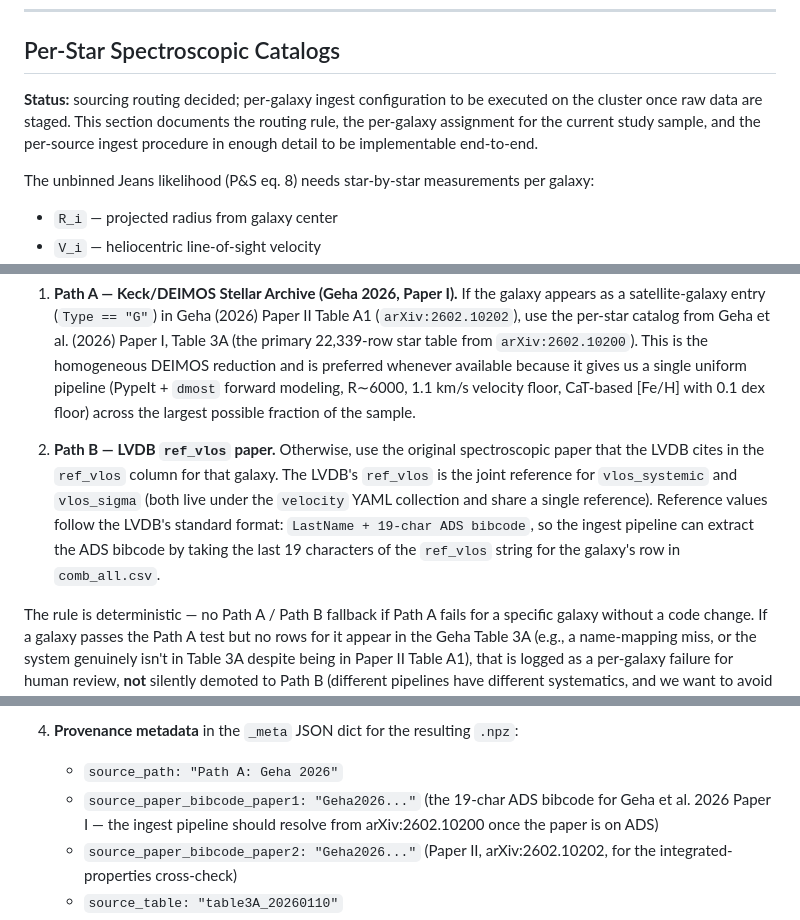
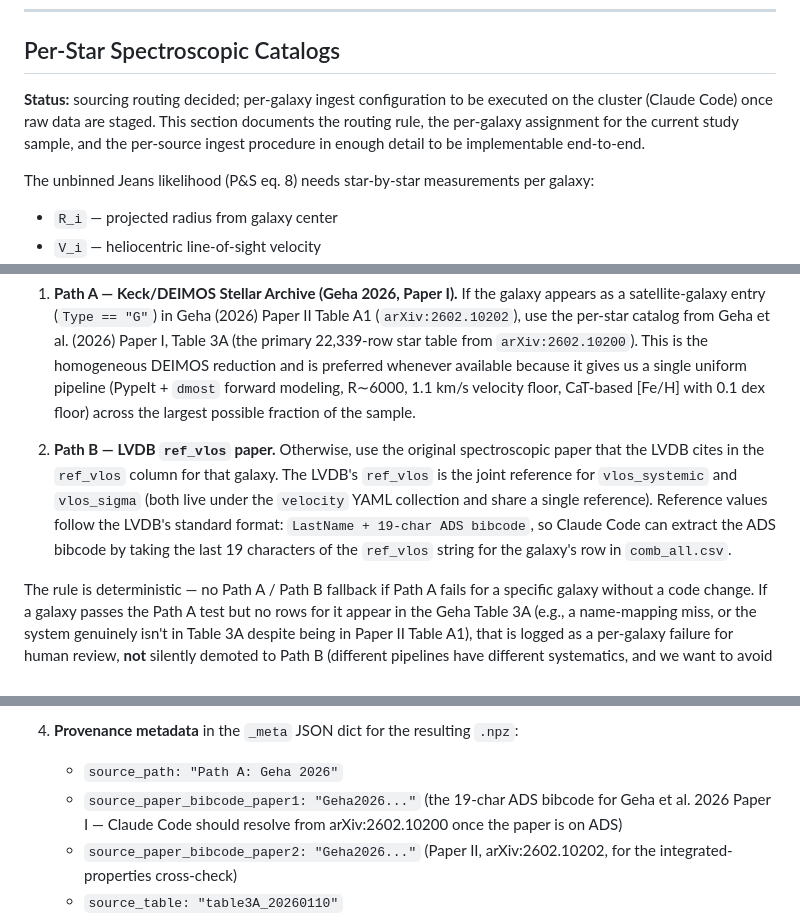
Before and after one commit to kailashraman/DwarfJeansAnalysis, a Markdown page: docs/plan/data_sources.md, 3 parts joined by grey strips. Drawn GitHub-style.

```diff
--- a/docs/plan/data_sources.md
+++ b/docs/plan/data_sources.md
@@ -220,7 +220,7 @@ Add to the methodology references list:
 
 ## Per-Star Spectroscopic Catalogs
 
-**Status:** sourcing routing decided; per-galaxy ingest configuration to be executed on the cluster once raw data are staged. This section documents the routing rule, the per-galaxy assignment for the current study sample, and the per-source ingest procedure in enough detail to be implementable end-to-end.
+**Status:** sourcing routing decided; per-galaxy ingest configuration to be executed on the cluster (Claude Code) once raw data are staged. This section documents the routing rule, the per-galaxy assignment for the current study sample, and the per-source ingest procedure in enough detail to be implementable end-to-end.
 
 The unbinned Jeans likelihood (P&S eq. 8) needs star-by-star measurements per galaxy:
 
@@ -237,7 +237,7 @@ For each galaxy in the study sample, choose **exactly one** spectroscopic source
 
 1. **Path A — Keck/DEIMOS Stellar Archive (Geha 2026, Paper I).** If the galaxy appears as a satellite-galaxy entry (`Type == "G"`) in Geha (2026) Paper II Table A1 (`arXiv:2602.10202`), use the per-star catalog from Geha et al. (2026) Paper I, Table 3A (the primary 22,339-row star table from `arXiv:2602.10200`). This is the homogeneous DEIMOS reduction and is preferred whenever available because it gives us a single uniform pipeline (PypeIt + `dmost` forward modeling, R∼6000, 1.1 km/s velocity floor, CaT-based [Fe/H] with 0.1 dex floor) across the largest possible fraction of the sample.
 
-2. **Path B — LVDB `ref_vlos` paper.** Otherwise, use the original spectroscopic paper that the LVDB cites in the `ref_vlos` column for that galaxy. The LVDB's `ref_vlos` is the joint reference for `vlos_systemic` and `vlos_sigma` (both live under the `velocity` YAML collection and share a single reference). Reference values follow the LVDB's standard format: `LastName + 19-char ADS bibcode`, so the ingest pipeline can extract the ADS bibcode by taking the last 19 characters of the `ref_vlos` string for the galaxy's row in `comb_all.csv`.
+2. **Path B — LVDB `ref_vlos` paper.** Otherwise, use the original spectroscopic paper that the LVDB cites in the `ref_vlos` column for that galaxy. The LVDB's `ref_vlos` is the joint reference for `vlos_systemic` and `vlos_sigma` (both live under the `velocity` YAML collection and share a single reference). Reference values follow the LVDB's standard format: `LastName + 19-char ADS bibcode`, so Claude Code can extract the ADS bibcode by taking the last 19 characters of the `ref_vlos` string for the galaxy's row in `comb_all.csv`.
 
 The rule is deterministic — no Path A / Path B fallback if Path A fails for a specific galaxy without a code change. If a galaxy passes the Path A test but no rows for it appear in the Geha Table 3A (e.g., a name-mapping miss, or the system genuinely isn't in Table 3A despite being in Paper II Table A1), that is logged as a per-galaxy failure for human review, **not** silently demoted to Path B (different pipelines have different systematics, and we want to avoid hidden mixing). Whether a galaxy ends up with too few stars to be useful for downstream analysis is a sample-selection concern, not an ingest concern.
 
@@ -322,7 +322,7 @@ The ingest stance, consistent with the raw-data-only rule:
 
 4. **Provenance metadata** in the `_meta` JSON dict for the resulting `.npz`:
    - `source_path: "Path A: Geha 2026"`
-   - `source_paper_bibcode_paper1: "Geha2026..."` (the 19-char ADS bibcode for Geha et al. 2026 Paper I — the ingest pipeline should resolve from arXiv:2602.10200 once the paper is on ADS)
+   - `source_paper_bibcode_paper1: "Geha2026..."` (the 19-char ADS bibcode for Geha et al. 2026 Paper I — Claude Code should resolve from arXiv:2602.10200 once the paper is on ADS)
    - `source_paper_bibcode_paper2: "Geha2026..."` (Paper II, arXiv:2602.10202, for the integrated-properties cross-check)
    - `source_table: "table3A_20260110"`
    - `system_name_in_table3A: "<value>"`
```
Also changed, not shown: other parts of docs/plan/data_sources.md (+4 -4 lines).
